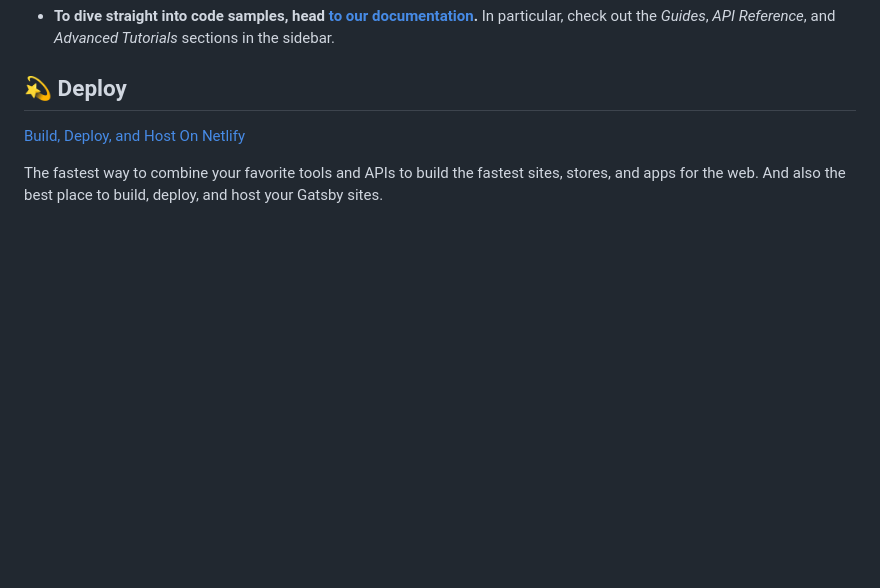
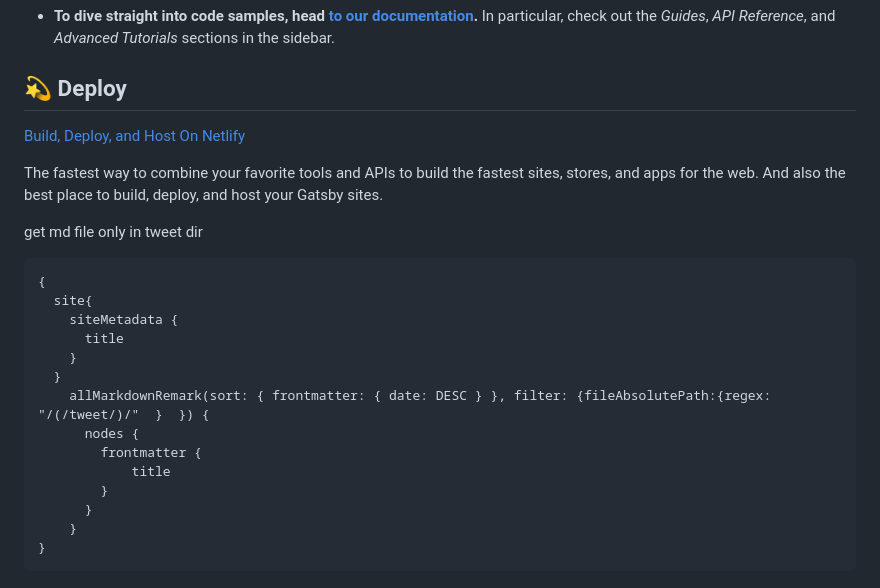
Before and after one commit to takacube/HeadLessCMSBlog, a Markdown page: README.md, the part around the change. Drawn GitHub-style; blank space fills up the shorter version.

Commit message:
nit: take memo

````diff
--- a/README.md
+++ b/README.md
@@ -97,3 +97,22 @@ Looking for more guidance? Full documentation for Gatsby lives [on the website](
 The fastest way to combine your favorite tools and APIs to build the fastest sites, stores, and apps for the web. And also the best place to build, deploy, and host your Gatsby sites.
 
 <!-- AUTO-GENERATED-CONTENT:END -->
+
+get md file only in tweet dir
+
+```
+{
+  site{
+    siteMetadata {
+      title
+    }
+  }
+    allMarkdownRemark(sort: { frontmatter: { date: DESC } }, filter: {fileAbsolutePath:{regex: "/(/tweet/)/"  }  }) {
+      nodes {
+        frontmatter {
+            title
+        }
+      }
+    }
+}
+```
````
